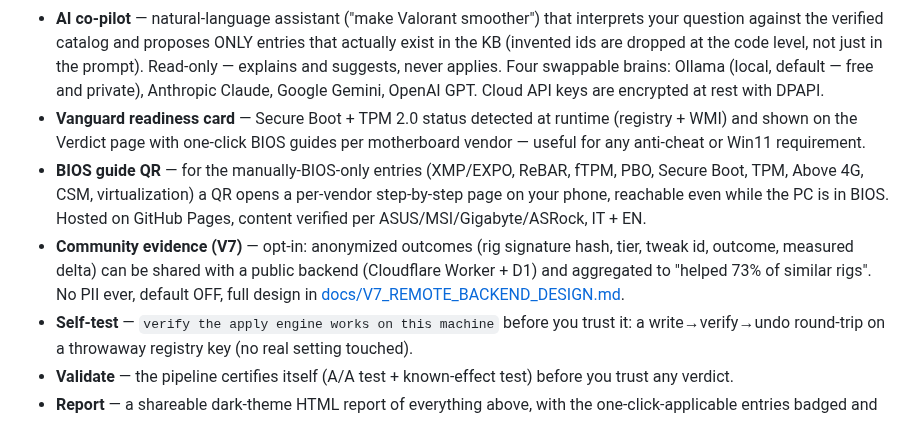
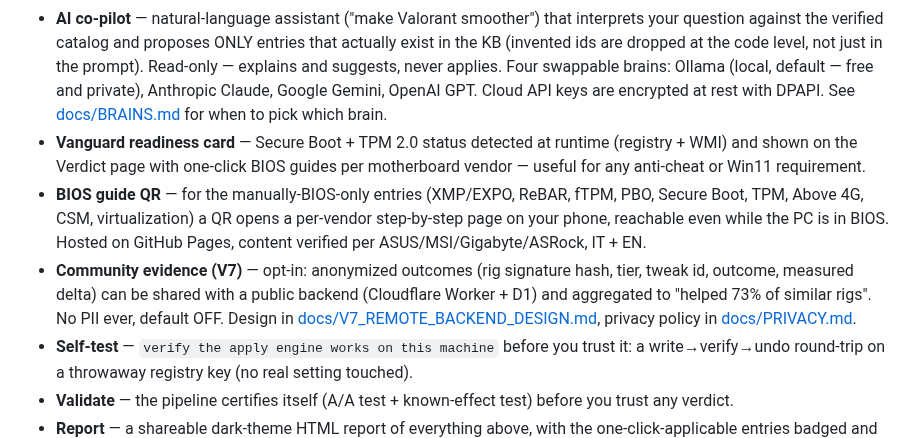
Before and after one commit to Leongithacc/Verdict, a Markdown page: README.md, the part around the change. Rendered like a GitHub page.

```diff
--- a/README.md
+++ b/README.md
@@ -43,6 +43,7 @@ never applies a placebo.
   just in the prompt). Read-only — explains and suggests, never applies. Four
   swappable brains: Ollama (local, default — free and private), Anthropic Claude,
   Google Gemini, OpenAI GPT. Cloud API keys are encrypted at rest with DPAPI.
+  See [docs/BRAINS.md](docs/BRAINS.md) for when to pick which brain.
 - **Vanguard readiness card** — Secure Boot + TPM 2.0 status detected at runtime
   (registry + WMI) and shown on the Verdict page with one-click BIOS guides per
   motherboard vendor — useful for any anti-cheat or Win11 requirement.
@@ -53,7 +54,8 @@ never applies a placebo.
 - **Community evidence (V7)** — opt-in: anonymized outcomes (rig signature hash,
   tier, tweak id, outcome, measured delta) can be shared with a public backend
   (Cloudflare Worker + D1) and aggregated to "helped 73% of similar rigs". No
-  PII ever, default OFF, full design in [docs/V7_REMOTE_BACKEND_DESIGN.md](docs/V7_REMOTE_BACKEND_DESIGN.md).
+  PII ever, default OFF. Design in [docs/V7_REMOTE_BACKEND_DESIGN.md](docs/V7_REMOTE_BACKEND_DESIGN.md),
+  privacy policy in [docs/PRIVACY.md](docs/PRIVACY.md).
 - **Self-test** — `verify the apply engine works on this machine` before you trust
   it: a write→verify→undo round-trip on a throwaway registry key (no real setting
   touched).
```
Also changed, not shown: docs/BRAINS.md (added, +156 -0 lines), docs/PRIVACY.md (added, +193 -0 lines).
